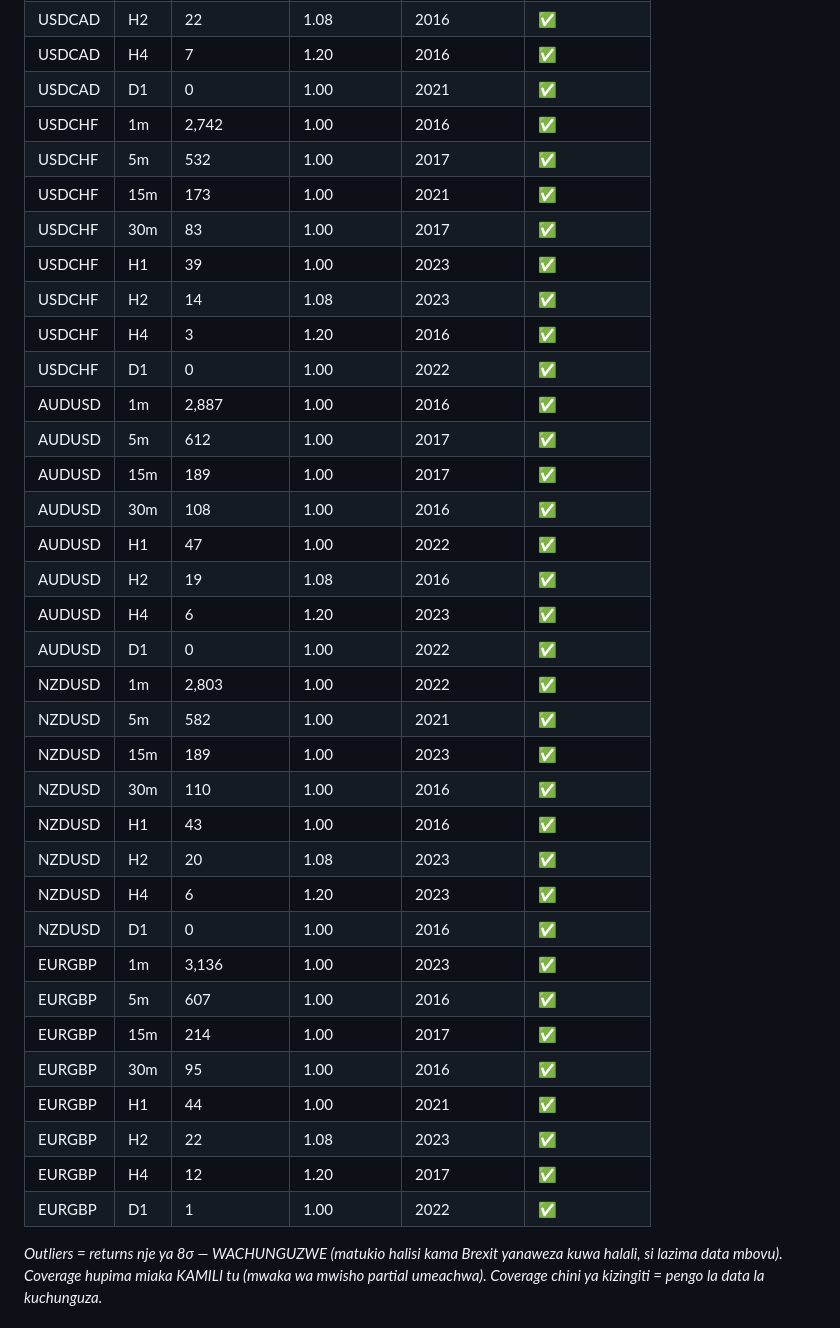
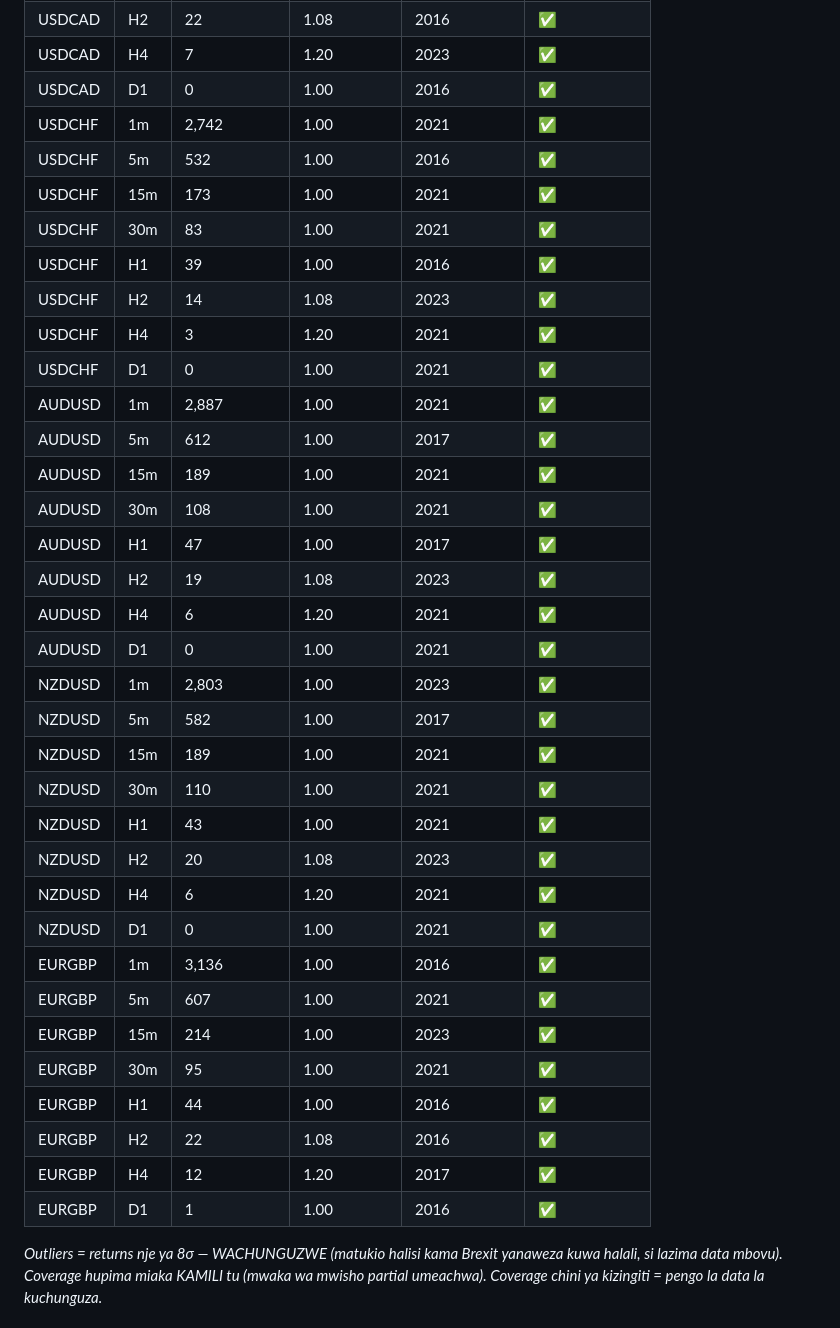
Before and after one commit to Majorsoln/elitefx1, a Markdown page: reports/data_quality_report.md, the part around one of its changes. Rendered like a GitHub page.

```diff
--- a/reports/data_quality_report.md
+++ b/reports/data_quality_report.md
@@ -359,38 +359,38 @@
 | USDCAD | H2 | 22 | 1.08 | 2016 | ✅ |
-| USDCAD | H4 | 7 | 1.20 | 2016 | ✅ |
-| USDCAD | D1 | 0 | 1.00 | 2021 | ✅ |
-| USDCHF | 1m | 2,742 | 1.00 | 2016 | ✅ |
-| USDCHF | 5m | 532 | 1.00 | 2017 | ✅ |
+| USDCAD | H4 | 7 | 1.20 | 2023 | ✅ |
+| USDCAD | D1 | 0 | 1.00 | 2016 | ✅ |
+| USDCHF | 1m | 2,742 | 1.00 | 2021 | ✅ |
+| USDCHF | 5m | 532 | 1.00 | 2016 | ✅ |
 | USDCHF | 15m | 173 | 1.00 | 2021 | ✅ |
-| USDCHF | 30m | 83 | 1.00 | 2017 | ✅ |
-| USDCHF | H1 | 39 | 1.00 | 2023 | ✅ |
+| USDCHF | 30m | 83 | 1.00 | 2021 | ✅ |
+| USDCHF | H1 | 39 | 1.00 | 2016 | ✅ |
 | USDCHF | H2 | 14 | 1.08 | 2023 | ✅ |
-| USDCHF | H4 | 3 | 1.20 | 2016 | ✅ |
-| USDCHF | D1 | 0 | 1.00 | 2022 | ✅ |
-| AUDUSD | 1m | 2,887 | 1.00 | 2016 | ✅ |
+| USDCHF | H4 | 3 | 1.20 | 2021 | ✅ |
+| USDCHF | D1 | 0 | 1.00 | 2021 | ✅ |
+| AUDUSD | 1m | 2,887 | 1.00 | 2021 | ✅ |
 | AUDUSD | 5m | 612 | 1.00 | 2017 | ✅ |
-| AUDUSD | 15m | 189 | 1.00 | 2017 | ✅ |
-| AUDUSD | 30m | 108 | 1.00 | 2016 | ✅ |
-| AUDUSD | H1 | 47 | 1.00 | 2022 | ✅ |
-| AUDUSD | H2 | 19 | 1.08 | 2016 | ✅ |
-| AUDUSD | H4 | 6 | 1.20 | 2023 | ✅ |
-| AUDUSD | D1 | 0 | 1.00 | 2022 | ✅ |
-| NZDUSD | 1m | 2,803 | 1.00 | 2022 | ✅ |
-| NZDUSD | 5m | 582 | 1.00 | 2021 | ✅ |
-| NZDUSD | 15m | 189 | 1.00 | 2023 | ✅ |
-| NZDUSD | 30m | 110 | 1.00 | 2016 | ✅ |
-| NZDUSD | H1 | 43 | 1.00 | 2016 | ✅ |
+| AUDUSD | 15m | 189 | 1.00 | 2021 | ✅ |
+| AUDUSD | 30m | 108 | 1.00 | 2021 | ✅ |
+| AUDUSD | H1 | 47 | 1.00 | 2017 | ✅ |
+| AUDUSD | H2 | 19 | 1.08 | 2023 | ✅ |
+| AUDUSD | H4 | 6 | 1.20 | 2021 | ✅ |
+| AUDUSD | D1 | 0 | 1.00 | 2021 | ✅ |
+| NZDUSD | 1m | 2,803 | 1.00 | 2023 | ✅ |
+| NZDUSD | 5m | 582 | 1.00 | 2017 | ✅ |
+| NZDUSD | 15m | 189 | 1.00 | 2021 | ✅ |
+| NZDUSD | 30m | 110 | 1.00 | 2021 | ✅ |
+| NZDUSD | H1 | 43 | 1.00 | 2021 | ✅ |
 | NZDUSD | H2 | 20 | 1.08 | 2023 | ✅ |
-| NZDUSD | H4 | 6 | 1.20 | 2023 | ✅ |
-| NZDUSD | D1 | 0 | 1.00 | 2016 | ✅ |
-| EURGBP | 1m | 3,136 | 1.00 | 2023 | ✅ |
-| EURGBP | 5m | 607 | 1.00 | 2016 | ✅ |
-| EURGBP | 15m | 214 | 1.00 | 2017 | ✅ |
-| EURGBP | 30m | 95 | 1.00 | 2016 | ✅ |
-| EURGBP | H1 | 44 | 1.00 | 2021 | ✅ |
-| EURGBP | H2 | 22 | 1.08 | 2023 | ✅ |
+| NZDUSD | H4 | 6 | 1.20 | 2021 | ✅ |
+| NZDUSD | D1 | 0 | 1.00 | 2021 | ✅ |
+| EURGBP | 1m | 3,136 | 1.00 | 2016 | ✅ |
+| EURGBP | 5m | 607 | 1.00 | 2021 | ✅ |
+| EURGBP | 15m | 214 | 1.00 | 2023 | ✅ |
+| EURGBP | 30m | 95 | 1.00 | 2021 | ✅ |
+| EURGBP | H1 | 44 | 1.00 | 2016 | ✅ |
+| EURGBP | H2 | 22 | 1.08 | 2016 | ✅ |
 | EURGBP | H4 | 12 | 1.20 | 2017 | ✅ |
-| EURGBP | D1 | 1 | 1.00 | 2022 | ✅ |
+| EURGBP | D1 | 1 | 1.00 | 2016 | ✅ |
 
 *Outliers = returns nje ya 8σ — WACHUNGUZWE (matukio halisi kama Brexit yanaweza kuwa halali, si lazima data mbovu). Coverage hupima miaka KAMILI tu (mwaka wa mwisho partial umeachwa). Coverage chini ya kizingiti = pengo la data la kuchunguza.*
 
```
Also changed, not shown: other parts of reports/data_quality_report.md (+40 -40 lines), reports/eda_report.md (+2 -2 lines), reports/feature_diagnostics.md (added, +75 -0 lines).
